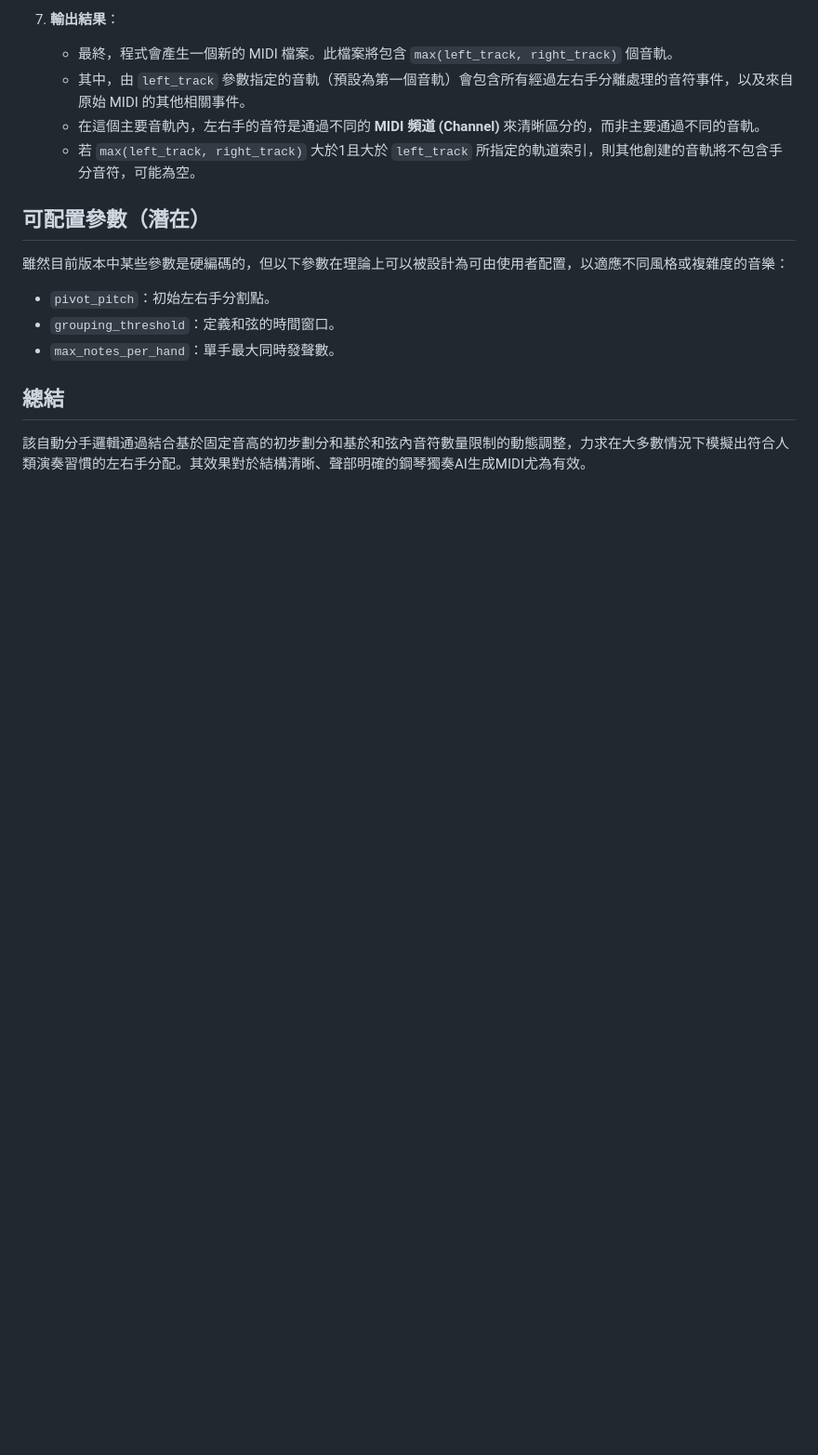
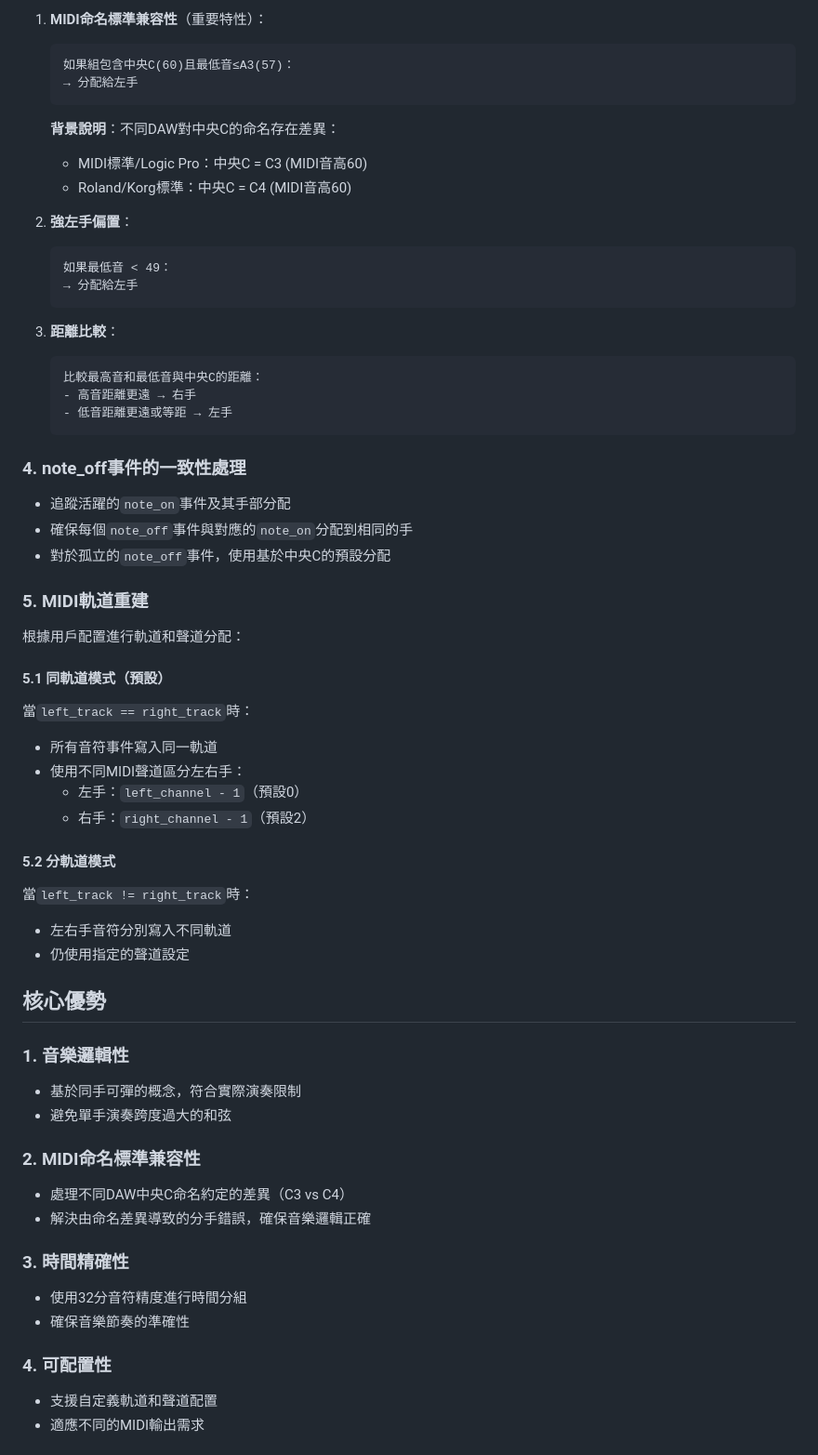
Before and after one commit to hibikiwtnb/midi2score, a Markdown page: hand_splitting_logic.md, the part around the change printed below. Shown: that part at 93% size. GitHub-like rendering; blank space fills up the shorter version.

````diff
--- a/hand_splitting_logic.md
+++ b/hand_splitting_logic.md
@@ -53,18 +42,61 @@
 
-7.  **輸出結果**：
-    *   最終，程式會產生一個新的 MIDI 檔案。此檔案將包含 `max(left_track, right_track)` 個音軌。
-    *   其中，由 `left_track` 參數指定的音軌（預設為第一個音軌）會包含所有經過左右手分離處理的音符事件，以及來自原始 MIDI 的其他相關事件。
-    *   在這個主要音軌內，左右手的音符是通過不同的 **MIDI 頻道 (Channel)** 來清晰區分的，而非主要通過不同的音軌。
-    *   若 `max(left_track, right_track)` 大於1且大於 `left_track` 所指定的軌道索引，則其他創建的音軌將不包含手分音符，可能為空。
+1. **MIDI命名標準兼容性**（重要特性）：
+   ```
+   如果組包含中央C(60)且最低音≤A3(57)：
+   → 分配給左手
+   ```
+   **背景說明**：不同DAW對中央C的命名存在差異：
+   - MIDI標準/Logic Pro：中央C = C3 (MIDI音高60)
+   - Roland/Korg標準：中央C = C4 (MIDI音高60)
 
-## 可配置參數（潛在）
+2. **強左手偏置**：
+   ```
+   如果最低音 < 49：
+   → 分配給左手
+   ```
 
-雖然目前版本中某些參數是硬編碼的，但以下參數在理論上可以被設計為可由使用者配置，以適應不同風格或複雜度的音樂：
+3. **距離比較**：
+   ```
+   比較最高音和最低音與中央C的距離：
+   - 高音距離更遠 → 右手
+   - 低音距離更遠或等距 → 左手
+   ```
 
-*   `pivot_pitch`：初始左右手分割點。
-*   `grouping_threshold`：定義和弦的時間窗口。
-*   `max_notes_per_hand`：單手最大同時發聲數。
+### 4. note_off事件的一致性處理
+- 追蹤活躍的`note_on`事件及其手部分配
+- 確保每個`note_off`事件與對應的`note_on`分配到相同的手
+- 對於孤立的`note_off`事件，使用基於中央C的預設分配
 
-## 總結
+### 5. MIDI軌道重建
+根據用戶配置進行軌道和聲道分配：
 
-該自動分手邏輯通過結合基於固定音高的初步劃分和基於和弦內音符數量限制的動態調整，力求在大多數情況下模擬出符合人類演奏習慣的左右手分配。其效果對於結構清晰、聲部明確的鋼琴獨奏AI生成MIDI尤為有效。
+#### 5.1 同軌道模式（預設）
+當`left_track == right_track`時：
+- 所有音符事件寫入同一軌道
+- 使用不同MIDI聲道區分左右手：
+  - 左手：`left_channel - 1`（預設0）
+  - 右手：`right_channel - 1`（預設2）
+
+#### 5.2 分軌道模式
+當`left_track != right_track`時：
+- 左右手音符分別寫入不同軌道
+- 仍使用指定的聲道設定
+
+## 核心優勢
+
+### 1. 音樂邏輯性
+- 基於同手可彈的概念，符合實際演奏限制
+- 避免單手演奏跨度過大的和弦
+
+### 2. MIDI命名標準兼容性
+- 處理不同DAW中央C命名約定的差異（C3 vs C4）
+- 解決由命名差異導致的分手錯誤，確保音樂邏輯正確
+
+### 3. 時間精確性
+- 使用32分音符精度進行時間分組
+- 確保音樂節奏的準確性
+
+### 4. 可配置性
+- 支援自定義軌道和聲道配置
+- 適應不同的MIDI輸出需求
+
````
Also changed, not shown: other parts of hand_splitting_logic.md (+47 -40 lines).
